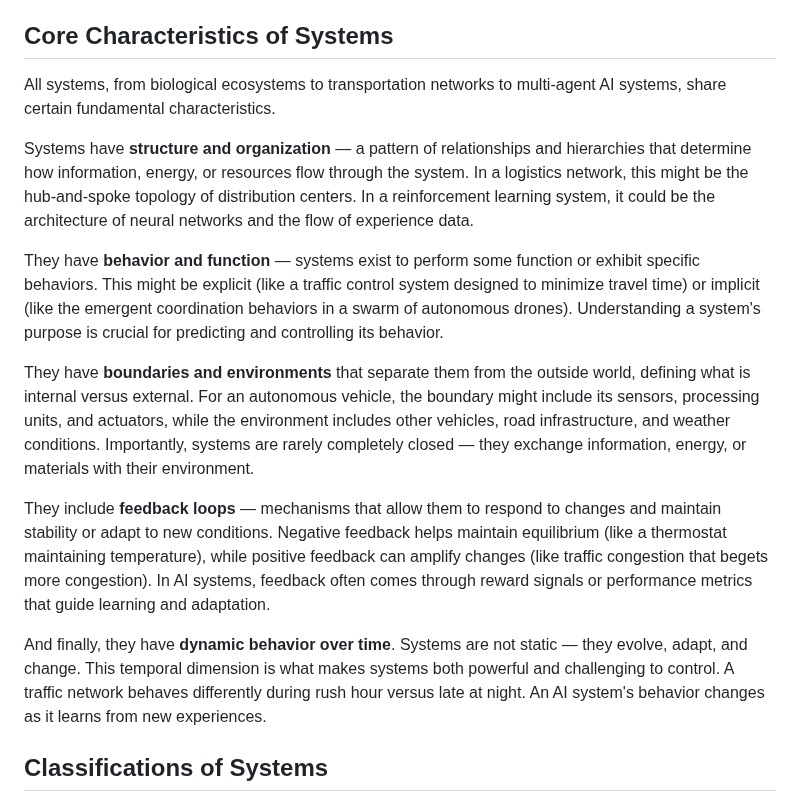
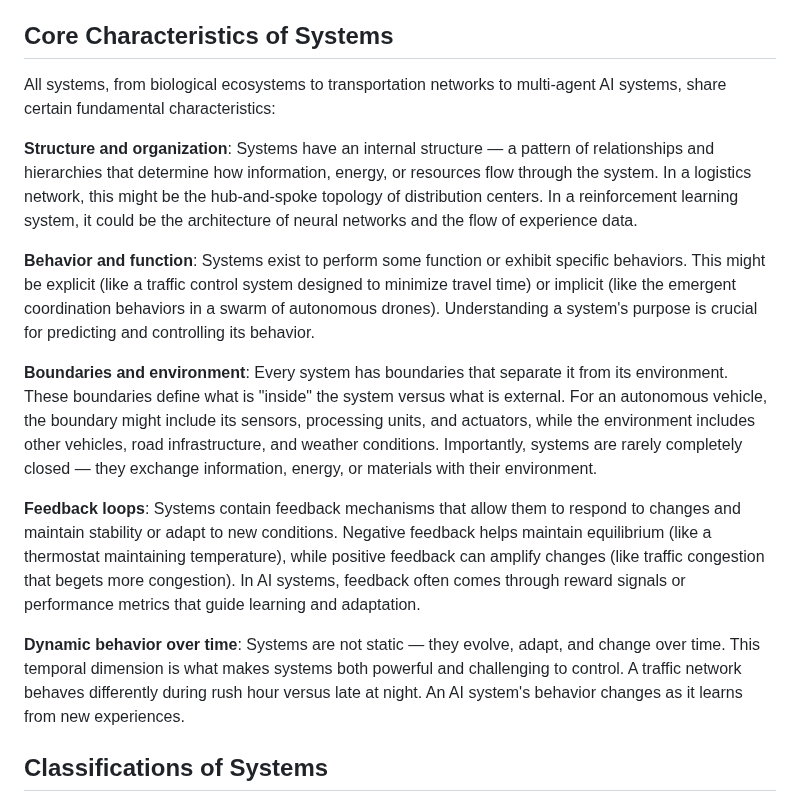
Before and after one commit to andngdtudk/andngdtudk.github.io, a Markdown page: blog-posts/Def.md, the part around one of its changes. GitHub-like rendering.

```diff
--- a/blog-posts/Def.md
+++ b/blog-posts/Def.md
@@ -22,17 +22,17 @@ This property — where the whole exhibits characteristics that are not present
 
 ## Core Characteristics of Systems
 
-All systems, from biological ecosystems to transportation networks to multi-agent AI systems, share certain fundamental characteristics.
+All systems, from biological ecosystems to transportation networks to multi-agent AI systems, share certain fundamental characteristics:
 
-Systems have **structure and organization** — a pattern of relationships and hierarchies that determine how information, energy, or resources flow through the system. In a logistics network, this might be the hub-and-spoke topology of distribution centers. In a reinforcement learning system, it could be the architecture of neural networks and the flow of experience data.
+**Structure and organization**: Systems have an internal structure — a pattern of relationships and hierarchies that determine how information, energy, or resources flow through the system. In a logistics network, this might be the hub-and-spoke topology of distribution centers. In a reinforcement learning system, it could be the architecture of neural networks and the flow of experience data.
 
-They have **behavior and function** — systems exist to perform some function or exhibit specific behaviors. This might be explicit (like a traffic control system designed to minimize travel time) or implicit (like the emergent coordination behaviors in a swarm of autonomous drones). Understanding a system's purpose is crucial for predicting and controlling its behavior.
+**Behavior and function**: Systems exist to perform some function or exhibit specific behaviors. This might be explicit (like a traffic control system designed to minimize travel time) or implicit (like the emergent coordination behaviors in a swarm of autonomous drones). Understanding a system's purpose is crucial for predicting and controlling its behavior.
 
-They have **boundaries and environments** that separate them from the outside world, defining what is internal versus external. For an autonomous vehicle, the boundary might include its sensors, processing units, and actuators, while the environment includes other vehicles, road infrastructure, and weather conditions. Importantly, systems are rarely completely closed — they exchange information, energy, or materials with their environment.
+**Boundaries and environment**: Every system has boundaries that separate it from its environment. These boundaries define what is "inside" the system versus what is external. For an autonomous vehicle, the boundary might include its sensors, processing units, and actuators, while the environment includes other vehicles, road infrastructure, and weather conditions. Importantly, systems are rarely completely closed — they exchange information, energy, or materials with their environment.
 
-They include **feedback loops** — mechanisms that allow them to respond to changes and maintain stability or adapt to new conditions. Negative feedback helps maintain equilibrium (like a thermostat maintaining temperature), while positive feedback can amplify changes (like traffic congestion that begets more congestion). In AI systems, feedback often comes through reward signals or performance metrics that guide learning and adaptation.
+**Feedback loops**: Systems contain feedback mechanisms that allow them to respond to changes and maintain stability or adapt to new conditions. Negative feedback helps maintain equilibrium (like a thermostat maintaining temperature), while positive feedback can amplify changes (like traffic congestion that begets more congestion). In AI systems, feedback often comes through reward signals or performance metrics that guide learning and adaptation.
 
-And finally, they have **dynamic behavior over time**. Systems are not static — they evolve, adapt, and change. This temporal dimension is what makes systems both powerful and challenging to control. A traffic network behaves differently during rush hour versus late at night. An AI system's behavior changes as it learns from new experiences.
+**Dynamic behavior over time**: Systems are not static — they evolve, adapt, and change over time. This temporal dimension is what makes systems both powerful and challenging to control. A traffic network behaves differently during rush hour versus late at night. An AI system's behavior changes as it learns from new experiences.
 
 ## Classifications of Systems
 
```
Also changed, not shown: other parts of blog-posts/Def.md (+1 -1 lines).
